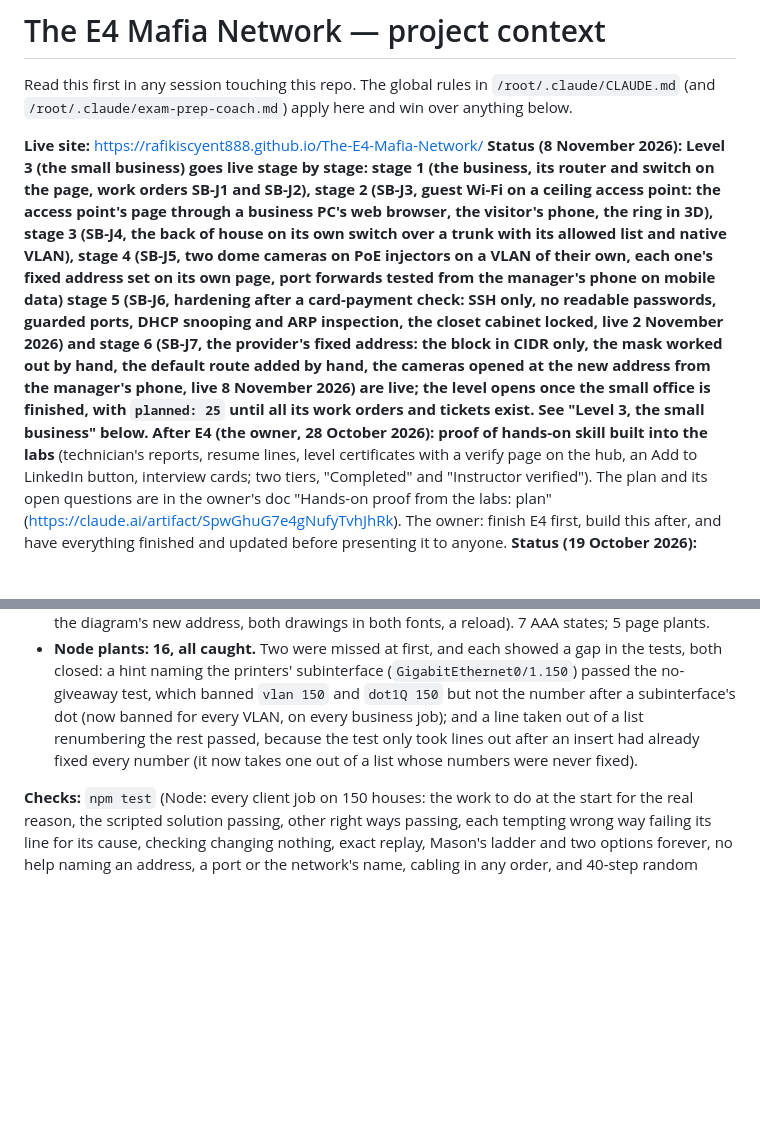
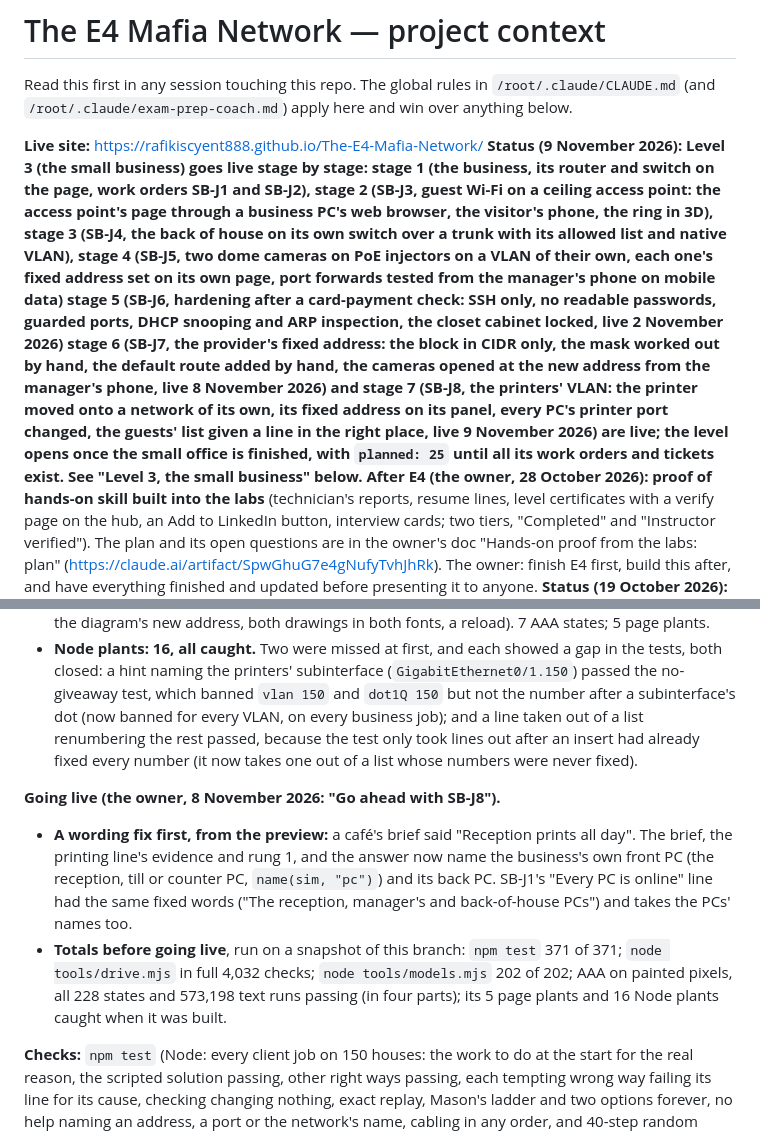
Before and after one commit to RafikiScyent888/The-E4-Mafia-Network, a Markdown page: CLAUDE.md, 2 parts joined by grey strips. Drawn GitHub-style; blank space fills up the shorter version.

Commit message:
Notes: SB-J8 goes live (the wording fix, the totals)
Co-Authored-By: Claude Opus 5.5 <noreply@anthropic.com>
Claude-Session: https://claude.ai/code/session_01RJLBXRTXfG6AwMuw7eyynw

```diff
--- a/CLAUDE.md
+++ b/CLAUDE.md
@@ -5,7 +5,7 @@ Read this first in any session touching this repo. The global rules in
 here and win over anything below.
 
 **Live site:** https://rafikiscyent888.github.io/The-E4-Mafia-Network/
-**Status (8 November 2026): Level 3 (the small business) goes live stage by stage: stage 1 (the business, its router and switch on the page, work orders SB-J1 and SB-J2), stage 2 (SB-J3, guest Wi-Fi on a ceiling access point: the access point's page through a business PC's web browser, the visitor's phone, the ring in 3D), stage 3 (SB-J4, the back of house on its own switch over a trunk with its allowed list and native VLAN), stage 4 (SB-J5, two dome cameras on PoE injectors on a VLAN of their own, each one's fixed address set on its own page, port forwards tested from the manager's phone on mobile data) stage 5 (SB-J6, hardening after a card-payment check: SSH only, no readable passwords, guarded ports, DHCP snooping and ARP inspection, the closet cabinet locked, live 2 November 2026) and stage 6 (SB-J7, the provider's fixed address: the block in CIDR only, the mask worked out by hand, the default route added by hand, the cameras opened at the new address from the manager's phone, live 8 November 2026) are live; the level opens once the small office is finished, with `planned: 25` until all its work orders and tickets exist. See "Level 3, the small business" below.**
+**Status (9 November 2026): Level 3 (the small business) goes live stage by stage: stage 1 (the business, its router and switch on the page, work orders SB-J1 and SB-J2), stage 2 (SB-J3, guest Wi-Fi on a ceiling access point: the access point's page through a business PC's web browser, the visitor's phone, the ring in 3D), stage 3 (SB-J4, the back of house on its own switch over a trunk with its allowed list and native VLAN), stage 4 (SB-J5, two dome cameras on PoE injectors on a VLAN of their own, each one's fixed address set on its own page, port forwards tested from the manager's phone on mobile data) stage 5 (SB-J6, hardening after a card-payment check: SSH only, no readable passwords, guarded ports, DHCP snooping and ARP inspection, the closet cabinet locked, live 2 November 2026) stage 6 (SB-J7, the provider's fixed address: the block in CIDR only, the mask worked out by hand, the default route added by hand, the cameras opened at the new address from the manager's phone, live 8 November 2026) and stage 7 (SB-J8, the printers' VLAN: the printer moved onto a network of its own, its fixed address on its panel, every PC's printer port changed, the guests' list given a line in the right place, live 9 November 2026) are live; the level opens once the small office is finished, with `planned: 25` until all its work orders and tickets exist. See "Level 3, the small business" below.**
 **After E4 (the owner, 28 October 2026): proof of hands-on skill built into the labs** (technician's reports, resume lines, level certificates with a verify page on the hub, an Add to LinkedIn button, interview cards; two tiers, "Completed" and "Instructor verified"). The plan and its open questions are in the owner's doc "Hands-on proof from the labs: plan" (https://claude.ai/artifact/SpwGhuG7e4gNufyTvhJhRk). The owner: finish E4 first, build this after, and have everything finished and updated before presenting it to anyone.
 **Status (19 October 2026): Level 2 (the small office) is complete and live: the level lock, work orders SO-J1 to SO-J10, tickets SO-01 to SO-15 with the office's records on each, the managed switch, the closet rack and patch panel, SFP modules and fibre, the IPAM sheet (in build mode and on the Ticket Desk), your laptop's TFTP server. See "Level 2, stage 1", "Level 2, SO-J3", "Level 2, SO-J4", "Level 2, SO-J5", "Level 2, tickets SO-01 to 05", "Level 2, tickets SO-06, SO-07 and SO-09", "Level 2, ticket SO-08", "Level 2, ticket SO-10", "Level 2: the office's records on office tickets; tickets SO-11 to SO-15" and "Level 2: work orders SO-J6 to SO-J10, the small office complete" below.**
 **Earlier status (11 October 2026): the real site, builds 1 to 4 and build mode, is live: fifteen home tickets, the live 3D models in every Physical tab, and the instructor tools (PIN), build mode J1 to J10 and free build**, linked
@@ -2454,6 +2454,15 @@ address); router and closet switch saved. Goes live after SB-J7.
   a list renumbering the rest passed, because the test only took lines out after an insert had already fixed every number
   (it now takes one out of a list whose numbers were never fixed).
 
+**Going live (the owner, 8 November 2026: "Go ahead with SB-J8").**
+- **A wording fix first, from the preview:** a café's brief said "Reception prints all day". The brief, the printing line's
+  evidence and rung 1, and the answer now name the business's own front PC (the reception, till or counter PC, `name(sim,
+  "pc")`) and its back PC. SB-J1's "Every PC is online" line had the same fixed words ("The reception, manager's and
+  back-of-house PCs") and takes the PCs' names too.
+- **Totals before going live**, run on a snapshot of this branch: `npm test` 371 of 371; `node tools/drive.mjs` in full 4,032
+  checks; `node tools/models.mjs` 202 of 202; AAA on painted pixels, all 228 states and 573,198 text runs passing (in four
+  parts); its 5 page plants and 16 Node plants caught when it was built.
+
 **Checks:** `npm test` (Node: every client job on 150 houses: the work
 to do at the start for the real reason, the scripted solution passing,
 other right ways passing, each tempting wrong way failing its line for
```
